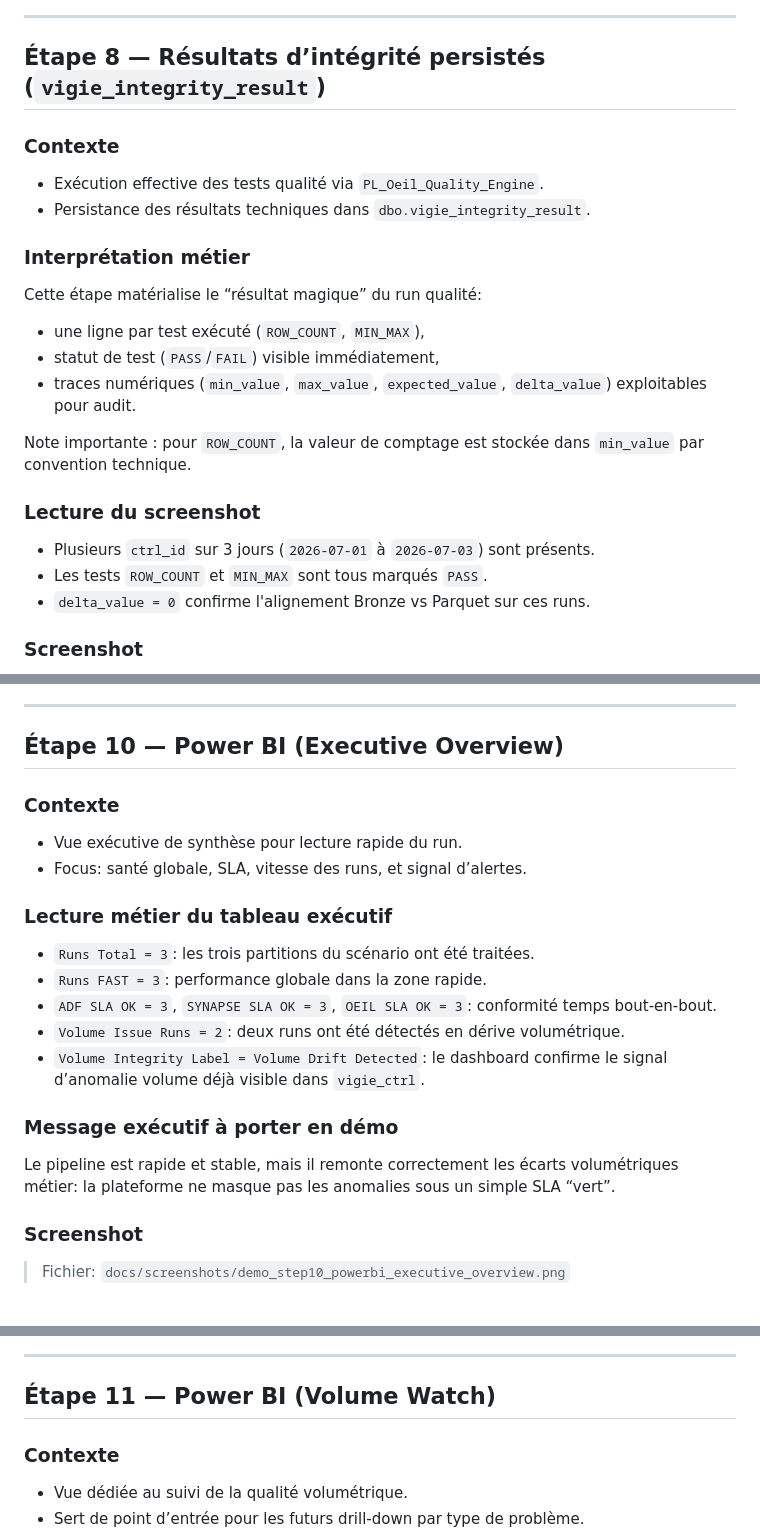
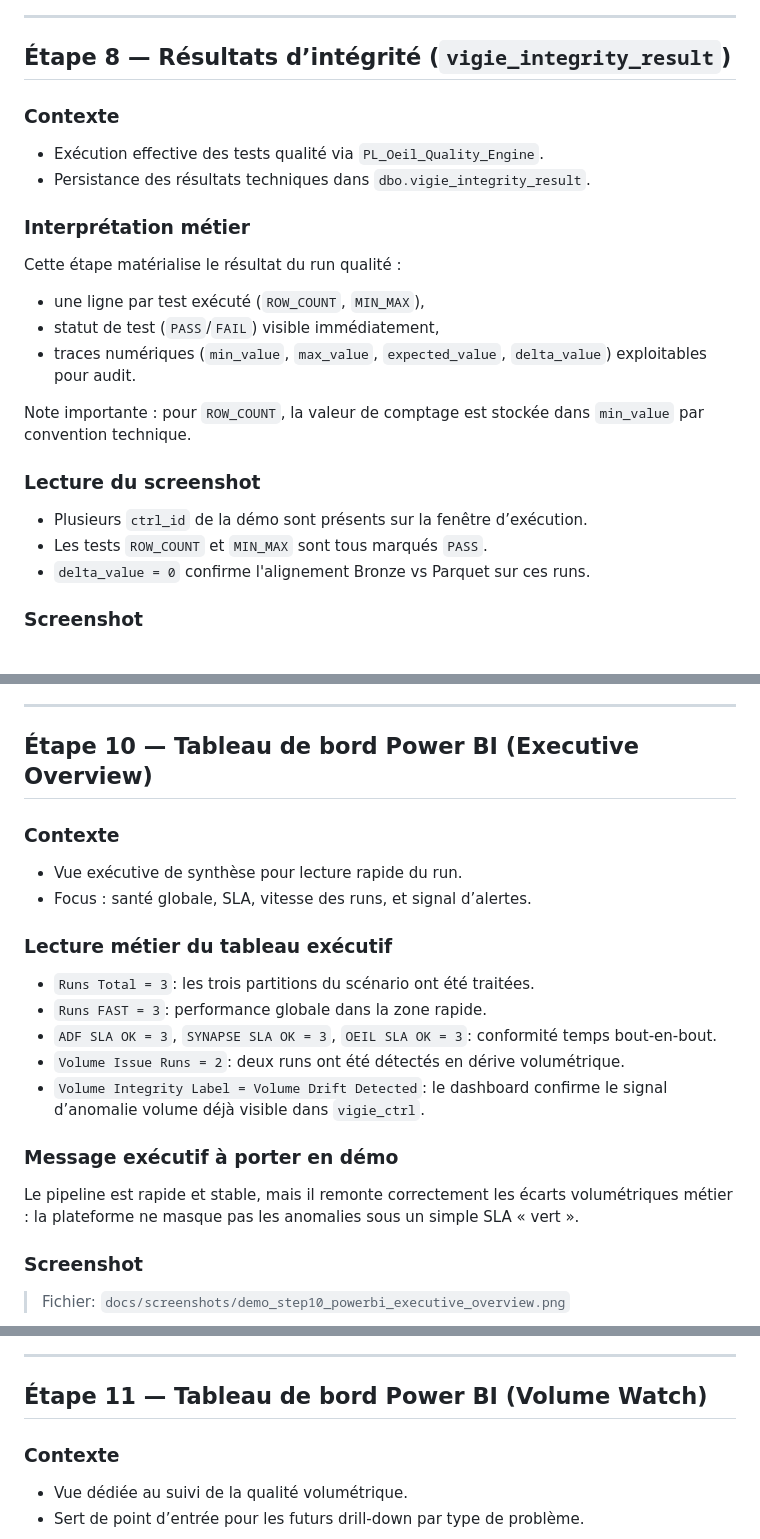
Before and after one commit to lawiz22/OeilTest, a Markdown page: docs/guides/demo_run_end_to_end.md, 3 parts joined by grey strips. GitHub-like rendering.

```diff
--- a/docs/guides/demo_run_end_to_end.md
+++ b/docs/guides/demo_run_end_to_end.md
@@ -208,7 +208,7 @@ Cette étape définit **la nature** des tests exécutables :
 
 ---
 
-## Étape 8 — Résultats d’intégrité persistés (`vigie_integrity_result`)
+## Étape 8 — Résultats d’intégrité (`vigie_integrity_result`)
 
 ### Contexte
 
@@ -217,7 +217,7 @@ Cette étape définit **la nature** des tests exécutables :
 
 ### Interprétation métier
 
-Cette étape matérialise le “résultat magique” du run qualité:
+Cette étape matérialise le résultat du run qualité :
 
 - une ligne par test exécuté (`ROW_COUNT`, `MIN_MAX`),
 - statut de test (`PASS`/`FAIL`) visible immédiatement,
@@ -227,7 +227,7 @@ Note importante : pour `ROW_COUNT`, la valeur de comptage est stockée dans `min
 
 ### Lecture du screenshot
 
-- Plusieurs `ctrl_id` sur 3 jours (`2026-07-01` à `2026-07-03`) sont présents.
+- Plusieurs `ctrl_id` de la démo sont présents sur la fenêtre d’exécution.
 - Les tests `ROW_COUNT` et `MIN_MAX` sont tous marqués `PASS`.
 - `delta_value = 0` confirme l'alignement Bronze vs Parquet sur ces runs.
 
@@ -325,12 +343,12 @@ Note importante : pour `ROW_COUNT`, la valeur de comptage est stockée dans `min
 
 ---
 
-## Étape 10 — Power BI (Executive Overview)
+## Étape 10 — Tableau de bord Power BI (Executive Overview)
 
 ### Contexte
 
 - Vue exécutive de synthèse pour lecture rapide du run.
-- Focus: santé globale, SLA, vitesse des runs, et signal d’alertes.
+- Focus : santé globale, SLA, vitesse des runs, et signal d’alertes.
 
 ### Lecture métier du tableau exécutif
 
@@ -342,7 +360,7 @@ Note importante : pour `ROW_COUNT`, la valeur de comptage est stockée dans `min
 
 ### Message exécutif à porter en démo
 
-Le pipeline est rapide et stable, mais il remonte correctement les écarts volumétriques métier: la plateforme ne masque pas les anomalies sous un simple SLA “vert”.
+Le pipeline est rapide et stable, mais il remonte correctement les écarts volumétriques métier : la plateforme ne masque pas les anomalies sous un simple SLA « vert ».
 
 ### Screenshot
 
@@ -352,7 +370,7 @@ Le pipeline est rapide et stable, mais il remonte correctement les écarts volum
 
 ---
 
-## Étape 11 — Power BI (Volume Watch)
+## Étape 11 — Tableau de bord Power BI (Volume Watch)
 
 ### Contexte
 
```
Also changed, not shown: other parts of docs/guides/demo_run_end_to_end.md (+31 -13 lines).
